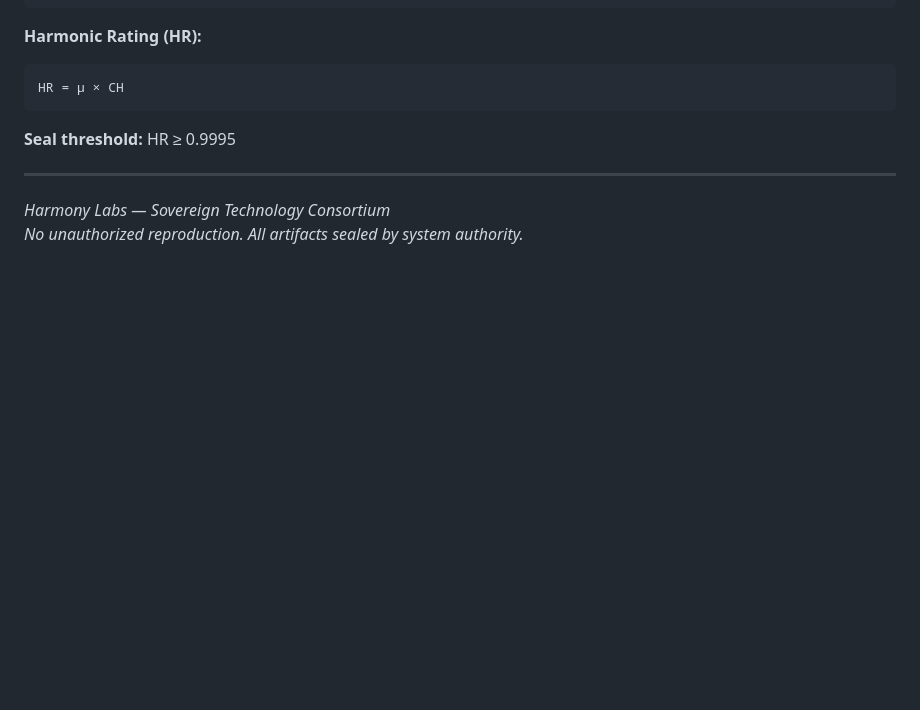
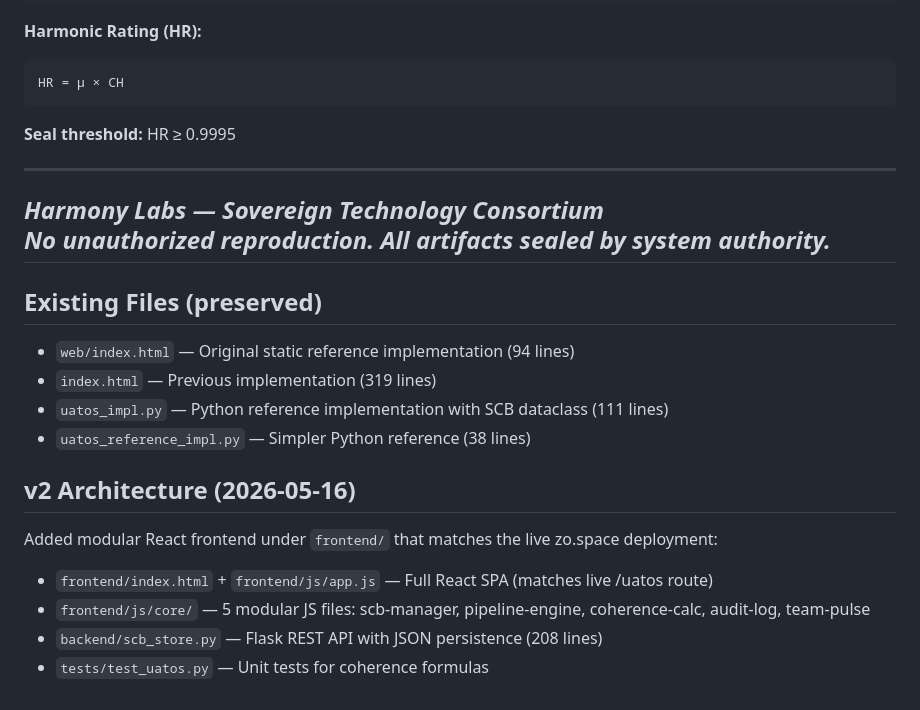
Before and after one commit to sraibridge-cyber/UATOS, a Markdown page: SPEC.md, the part around the change. Rendered like a GitHub page; blank space fills up the shorter version.

Commit message:
SEAL: UATOS v2 — Modular frontend + backend API
Added modular React SPA (frontend/) matching live /uatos route:
- 5 core JS modules: scb-manager, pipeline-engine, coherence-calc, audit-log, team-pulse
- Full React app with Forge/Team/Audit tabs
- Flask REST API (scb_store.py) with /api/simulate, /api/execute, /api/audit
- Test suite

Preserved original files: web/index.html, uatos_impl.py, uatos_reference_impl.py

```diff
--- a/SPEC.md
+++ b/SPEC.md
@@ -151,3 +151,19 @@ HR = μ × CH
 
 *Harmony Labs — Sovereign Technology Consortium*
 *No unauthorized reproduction. All artifacts sealed by system authority.*
+---
+
+## Existing Files (preserved)
+
+- `web/index.html` — Original static reference implementation (94 lines)
+- `index.html` — Previous implementation (319 lines)
+- `uatos_impl.py` — Python reference implementation with SCB dataclass (111 lines)
+- `uatos_reference_impl.py` — Simpler Python reference (38 lines)
+
+## v2 Architecture (2026-05-16)
+
+Added modular React frontend under `frontend/` that matches the live zo.space deployment:
+- `frontend/index.html` + `frontend/js/app.js` — Full React SPA (matches live /uatos route)
+- `frontend/js/core/` — 5 modular JS files: scb-manager, pipeline-engine, coherence-calc, audit-log, team-pulse
+- `backend/scb_store.py` — Flask REST API with JSON persistence (208 lines)
+- `tests/test_uatos.py` — Unit tests for coherence formulas
```
